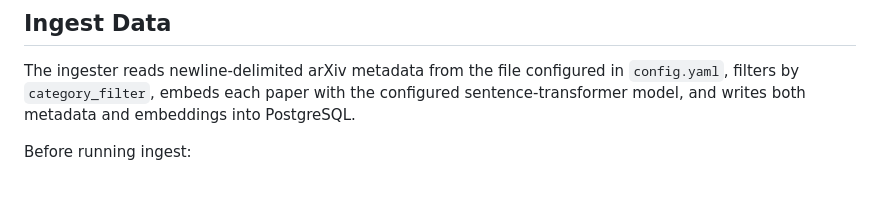
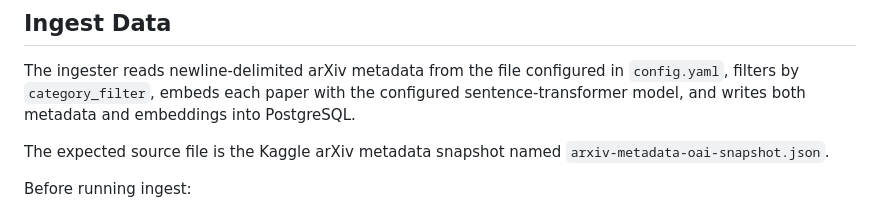
Before and after one commit to shaversj/arXiv-rag-project, a Markdown page: README.md, the part around the change. Rendered like a GitHub page; blank space fills up the shorter version.

Commit message:
docs: note kaggle ingest dataset

```diff
--- a/README.md
+++ b/README.md
@@ -41,6 +41,9 @@ uv run pytest tests/test_repo_surface.py tests/test_agent_tools.py tests/test_ag
 The ingester reads newline-delimited arXiv metadata from the file configured in
 `config.yaml`, filters by `category_filter`, embeds each paper with the configured
 sentence-transformer model, and writes both metadata and embeddings into PostgreSQL.
+
+The expected source file is the Kaggle arXiv metadata snapshot named
+`arxiv-metadata-oai-snapshot.json`.
 
 Before running ingest:
 - make sure PostgreSQL is running
```
Also changed, not shown: AGENTS.md (+1 -0 lines).
